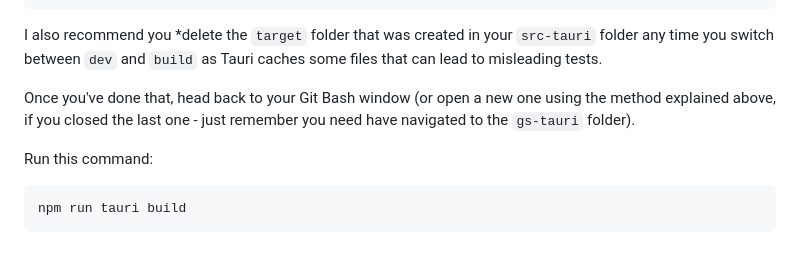
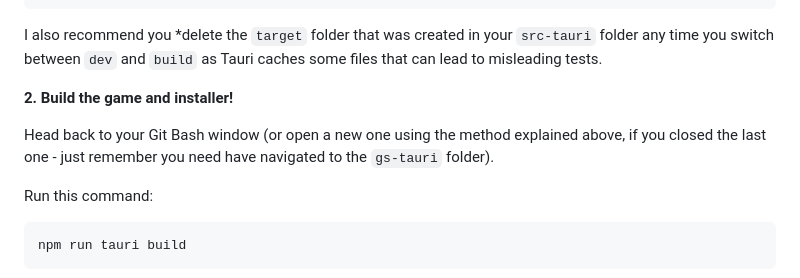
Before and after one commit to Armelline/gs-tauri, a Markdown page: README.md, the part around the change. Rendered like a GitHub page; blank space fills up the shorter version.

````diff
--- a/README.md
+++ b/README.md
@@ -234,7 +234,9 @@ Delete this section near the bottom of the file:
 
 I also recommend you *delete the ```target``` folder that was created in your ```src-tauri``` folder any time you switch between ```dev``` and ```build``` as Tauri caches some files that can lead to misleading tests.
 
-Once you've done that, head back to your Git Bash window (or open a new one using the method explained above, if you closed the last one - just remember you need have navigated to the ```gs-tauri``` folder).
+**2. Build the game and installer!**
+
+Head back to your Git Bash window (or open a new one using the method explained above, if you closed the last one - just remember you need have navigated to the ```gs-tauri``` folder).
 
 Run this command:
 
````
